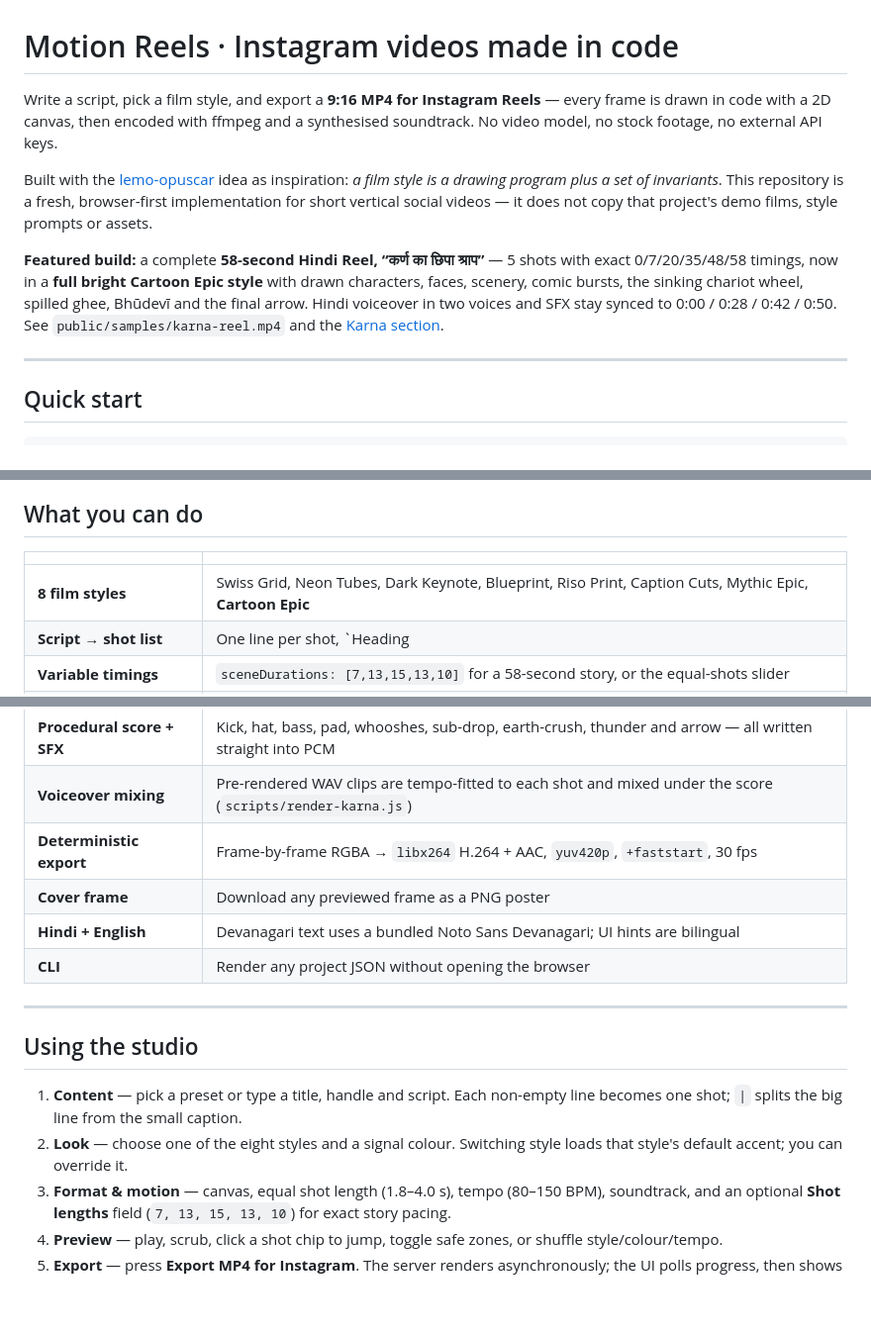
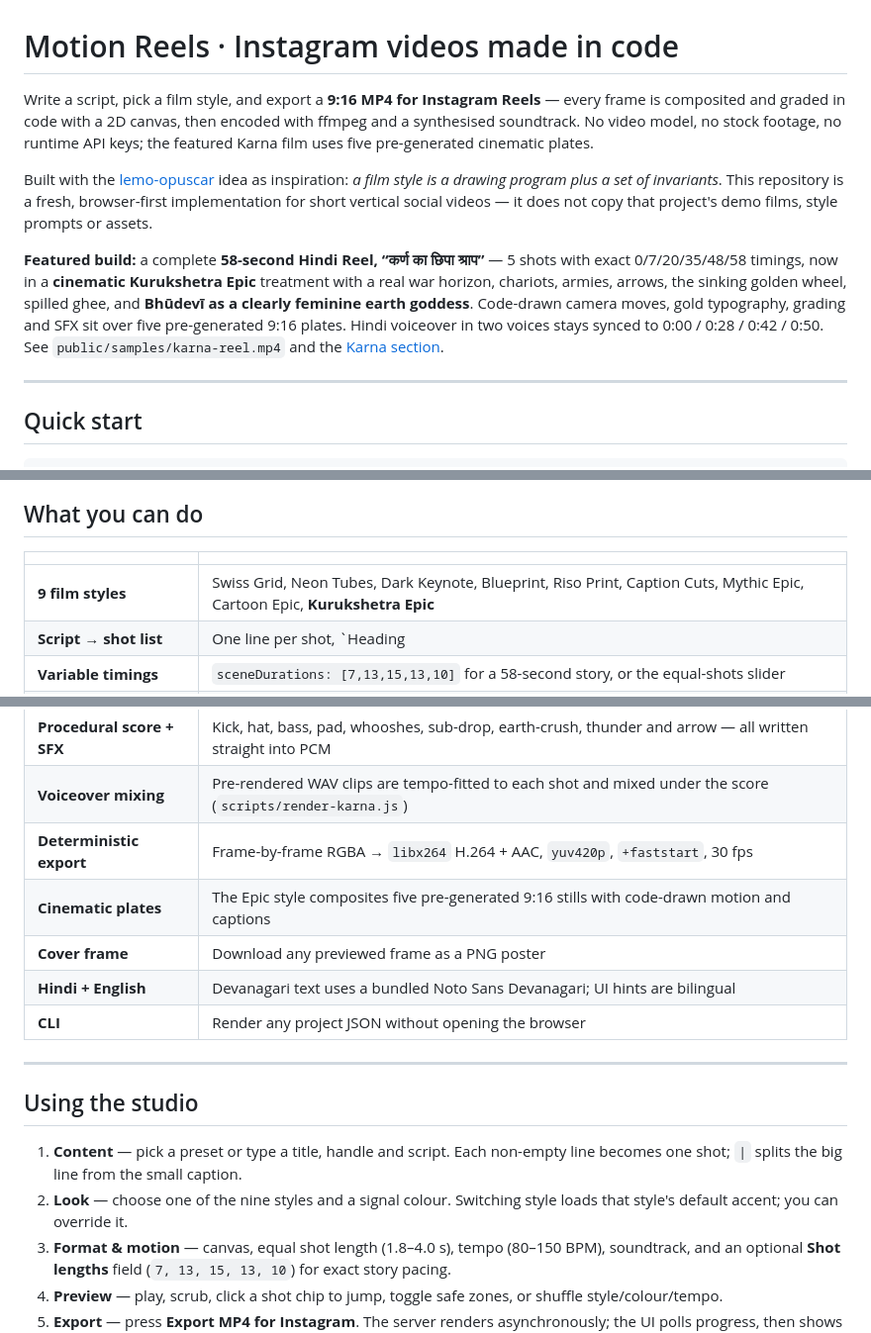
Before and after one commit to siddhantakakhael-cyber/motion-video, a Markdown page: README.md, 3 parts joined by grey strips. Shown at 99% size. Rendered like a GitHub page; blank space fills up the shorter version.

```diff
--- a/README.md
+++ b/README.md
@@ -1,10 +1,10 @@
 # Motion Reels · Instagram videos made in code
 
-Write a script, pick a film style, and export a **9:16 MP4 for Instagram Reels** — every frame is drawn in code with a 2D canvas, then encoded with ffmpeg and a synthesised soundtrack. No video model, no stock footage, no external API keys.
+Write a script, pick a film style, and export a **9:16 MP4 for Instagram Reels** — every frame is composited and graded in code with a 2D canvas, then encoded with ffmpeg and a synthesised soundtrack. No video model, no stock footage, no runtime API keys; the featured Karna film uses five pre-generated cinematic plates.
 
 Built with the [lemo-opuscar](https://github.com/lemomo-ai/lemo-opuscar) idea as inspiration: *a film style is a drawing program plus a set of invariants*. This repository is a fresh, browser-first implementation for short vertical social videos — it does not copy that project's demo films, style prompts or assets.
 
-**Featured build:** a complete **58-second Hindi Reel, “कर्ण का छिपा श्राप”** — 5 shots with exact 0/7/20/35/48/58 timings, now in a **full bright Cartoon Epic style** with drawn characters, faces, scenery, comic bursts, the sinking chariot wheel, spilled ghee, Bhūdevī and the final arrow. Hindi voiceover in two voices and SFX stay synced to 0:00 / 0:28 / 0:42 / 0:50. See `public/samples/karna-reel.mp4` and the [Karna section](#the-karna-reel-58s).
+**Featured build:** a complete **58-second Hindi Reel, “कर्ण का छिपा श्राप”** — 5 shots with exact 0/7/20/35/48/58 timings, now in a **cinematic Kurukshetra Epic** treatment with a real war horizon, chariots, armies, arrows, the sinking golden wheel, spilled ghee, and **Bhūdevī as a clearly feminine earth goddess**. Code-drawn camera moves, gold typography, grading and SFX sit over five pre-generated 9:16 plates. Hindi voiceover in two voices stays synced to 0:00 / 0:28 / 0:42 / 0:50. See `public/samples/karna-reel.mp4` and the [Karna section](#the-karna-reel-58s).
 
 ---
 
@@ -38,7 +38,7 @@ To rebuild the featured 58s film: `npm run karna`.
 
 | | |
 |---|---|
-| **8 film styles** | Swiss Grid, Neon Tubes, Dark Keynote, Blueprint, Riso Print, Caption Cuts, Mythic Epic, **Cartoon Epic** |
+| **9 film styles** | Swiss Grid, Neon Tubes, Dark Keynote, Blueprint, Riso Print, Caption Cuts, Mythic Epic, Cartoon Epic, **Kurukshetra Epic** |
 | **Script → shot list** | One line per shot, `Heading | Detail | visualCue`; intro/end card are generated automatically (and can be set to zero length) |
 | **Variable timings** | `sceneDurations: [7,13,15,13,10]` for a 58-second story, or the equal-shots slider |
 | **Live preview** | The *same* `drawFrame()` used by the exporter, with play/pause, scrubbing and a shot timeline |
@@ -47,6 +47,7 @@ To rebuild the featured 58s film: `npm run karna`.
 | **Procedural score + SFX** | Kick, hat, bass, pad, whooshes, sub-drop, earth-crush, thunder and arrow — all written straight into PCM |
 | **Voiceover mixing** | Pre-rendered WAV clips are tempo-fitted to each shot and mixed under the score (`scripts/render-karna.js`) |
 | **Deterministic export** | Frame-by-frame RGBA → `libx264` H.264 + AAC, `yuv420p`, `+faststart`, 30 fps |
+| **Cinematic plates** | The Epic style composites five pre-generated 9:16 stills with code-drawn motion and captions |
 | **Cover frame** | Download any previewed frame as a PNG poster |
 | **Hindi + English** | Devanagari text uses a bundled Noto Sans Devanagari; UI hints are bilingual |
 | **CLI** | Render any project JSON without opening the browser |
@@ -56,7 +57,7 @@ To rebuild the featured 58s film: `npm run karna`.
 ## Using the studio
 
 1. **Content** — pick a preset or type a title, handle and script. Each non-empty line becomes one shot; `|` splits the big line from the small caption.
-2. **Look** — choose one of the eight styles and a signal colour. Switching style loads that style's default accent; you can override it.
+2. **Look** — choose one of the nine styles and a signal colour. Switching style loads that style's default accent; you can override it.
 3. **Format & motion** — canvas, equal shot length (1.8–4.0 s), tempo (80–150 BPM), soundtrack, and an optional **Shot lengths** field (`7, 13, 15, 13, 10`) for exact story pacing.
 4. **Preview** — play, scrub, click a shot chip to jump, toggle safe zones, or shuffle style/colour/tempo.
 5. **Export** — press **Export MP4 for Instagram**. The server renders asynchronously; the UI polls progress, then shows a playable MP4 and a download button.
```
Also changed, not shown: other parts of README.md (+13 -12 lines), public/assets/scenes/arrow.jpg (added), public/assets/scenes/curse.jpg (added), public/assets/scenes/ghee.jpg (added), public/assets/scenes/squeeze.jpg (added), public/assets/scenes/wheel.jpg (added), 11 other files.
